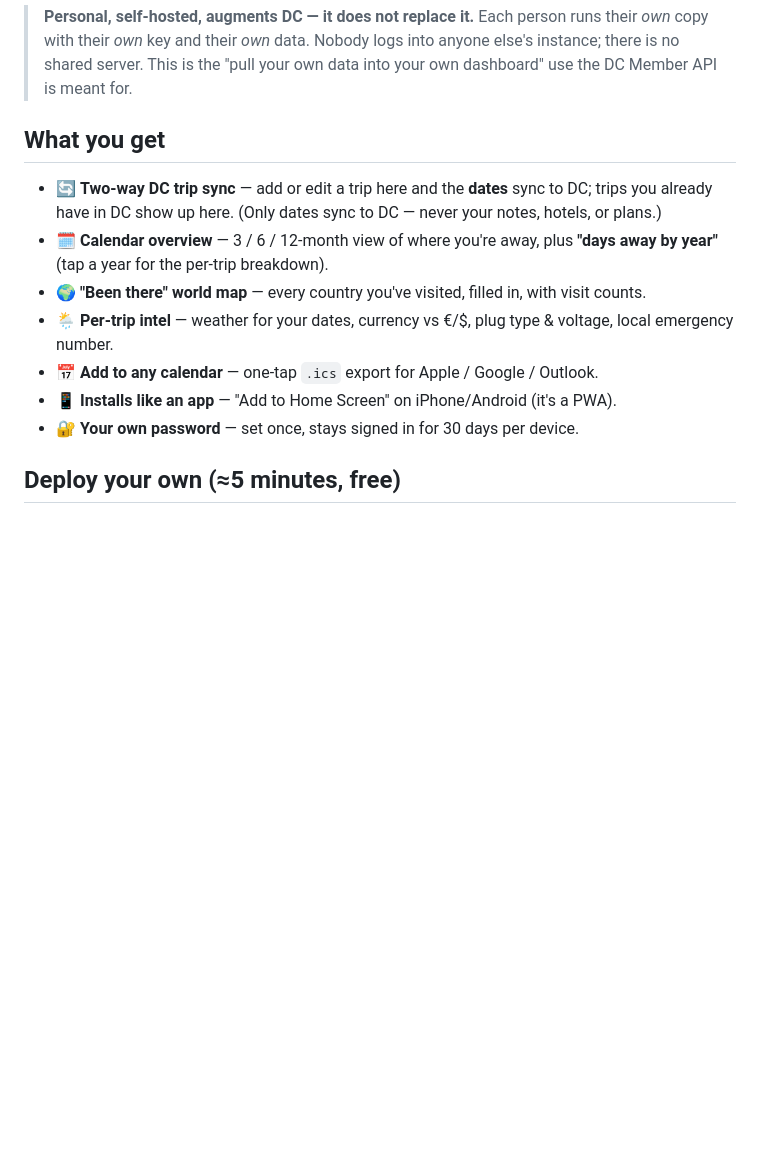
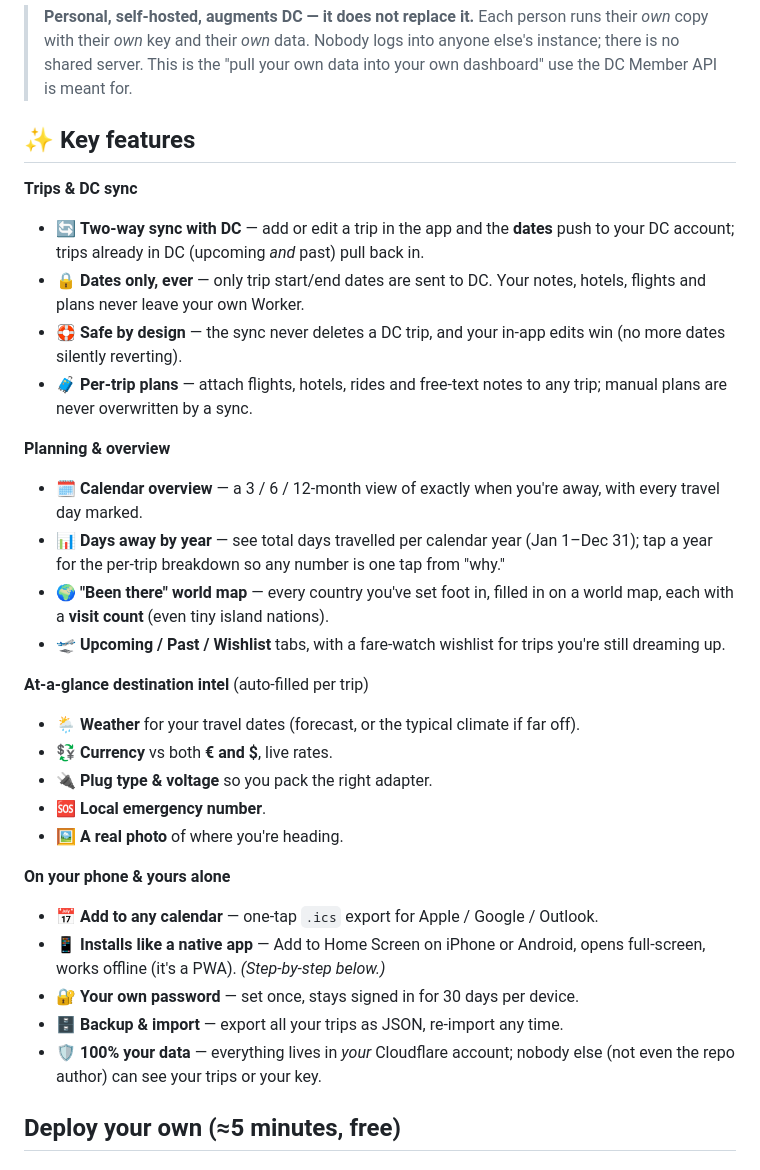
Before and after one commit to giovannibrees/travelapp, a Markdown page: README.md, the part around one of its changes. GitHub-like rendering; blank space fills up the shorter version.

Commit message:
README: expand Key features and add per-phone Add to Home Screen guide

```diff
--- a/README.md
+++ b/README.md
@@ -12,20 +12,43 @@ numbers, and one-tap "add to any calendar."
 > into anyone else's instance; there is no shared server. This is the "pull your
 > own data into your own dashboard" use the DC Member API is meant for.
 
-## What you get
+## ✨ Key features
 
-- 🔄 **Two-way DC trip sync** — add or edit a trip here and the **dates** sync to
-  DC; trips you already have in DC show up here. (Only dates sync to DC — never
-  your notes, hotels, or plans.)
-- 🗓️ **Calendar overview** — 3 / 6 / 12-month view of where you're away, plus
-  **"days away by year"** (tap a year for the per-trip breakdown).
-- 🌍 **"Been there" world map** — every country you've visited, filled in, with
-  visit counts.
-- 🌦️ **Per-trip intel** — weather for your dates, currency vs €/$, plug type &
-  voltage, local emergency number.
+**Trips & DC sync**
+- 🔄 **Two-way sync with DC** — add or edit a trip in the app and the **dates**
+  push to your DC account; trips already in DC (upcoming *and* past) pull back in.
+- 🔒 **Dates only, ever** — only trip start/end dates are sent to DC. Your notes,
+  hotels, flights and plans never leave your own Worker.
+- 🛟 **Safe by design** — the sync never deletes a DC trip, and your in-app edits
+  win (no more dates silently reverting).
+- 🧳 **Per-trip plans** — attach flights, hotels, rides and free-text notes to any
+  trip; manual plans are never overwritten by a sync.
+
+**Planning & overview**
+- 🗓️ **Calendar overview** — a 3 / 6 / 12-month view of exactly when you're away,
+  with every travel day marked.
+- 📊 **Days away by year** — see total days travelled per calendar year (Jan 1–Dec 31);
+  tap a year for the per-trip breakdown so any number is one tap from "why."
+- 🌍 **"Been there" world map** — every country you've set foot in, filled in on a
+  world map, each with a **visit count** (even tiny island nations).
+- 🛫 **Upcoming / Past / Wishlist** tabs, with a fare-watch wishlist for trips
+  you're still dreaming up.
+
+**At-a-glance destination intel** (auto-filled per trip)
+- 🌦️ **Weather** for your travel dates (forecast, or the typical climate if far off).
+- 💱 **Currency** vs both **€ and $**, live rates.
+- 🔌 **Plug type & voltage** so you pack the right adapter.
+- 🆘 **Local emergency number**.
+- 🖼️ **A real photo** of where you're heading.
+
+**On your phone & yours alone**
 - 📅 **Add to any calendar** — one-tap `.ics` export for Apple / Google / Outlook.
-- 📱 **Installs like an app** — "Add to Home Screen" on iPhone/Android (it's a PWA).
+- 📱 **Installs like a native app** — Add to Home Screen on iPhone or Android, opens
+  full-screen, works offline (it's a PWA). *(Step-by-step below.)*
 - 🔐 **Your own password** — set once, stays signed in for 30 days per device.
+- 🗄️ **Backup & import** — export all your trips as JSON, re-import any time.
+- 🛡️ **100% your data** — everything lives in *your* Cloudflare account; nobody
+  else (not even the repo author) can see your trips or your key.
 
 ## Deploy your own (≈5 minutes, free)
 
```
Also changed, not shown: other parts of README.md (+26 -3 lines).
